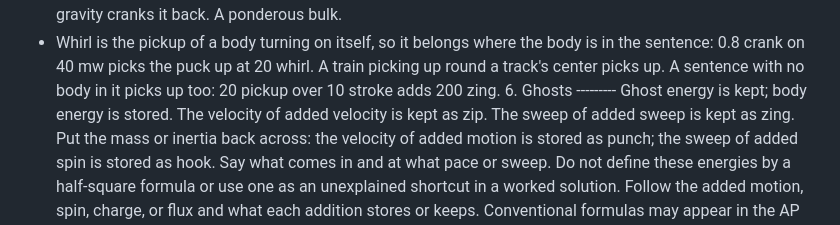
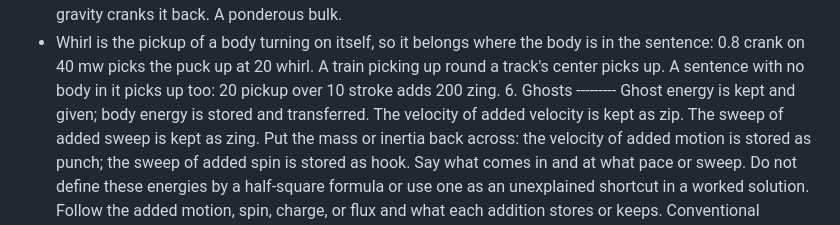
Before and after one commit to saccade/claudog, a Markdown page: docs/dog-math/Dog Math working copy.md, the part around one of its changes. Drawn GitHub-style.

```diff
--- a/docs/dog-math/Dog Math working copy.md
+++ b/docs/dog-math/Dog Math working copy.md
@@ -348,7 +348,8 @@ an adjective. The center of verbing is what's happening.
     20 pickup over 10 stroke adds 200 zing.
 6\. Ghosts
 \---------
-Ghost energy is kept; body energy is stored. The velocity of
+Ghost energy is kept and given; body energy is stored and
+transferred. The velocity of
 added velocity is kept as zip. The sweep of added sweep is kept
 as zing. Put the mass or inertia back across: the velocity of
 added motion is stored as punch; the sweep of added spin is
```
Also changed, not shown: other parts of docs/dog-math/Dog Math working copy.md (+9 -3 lines).
